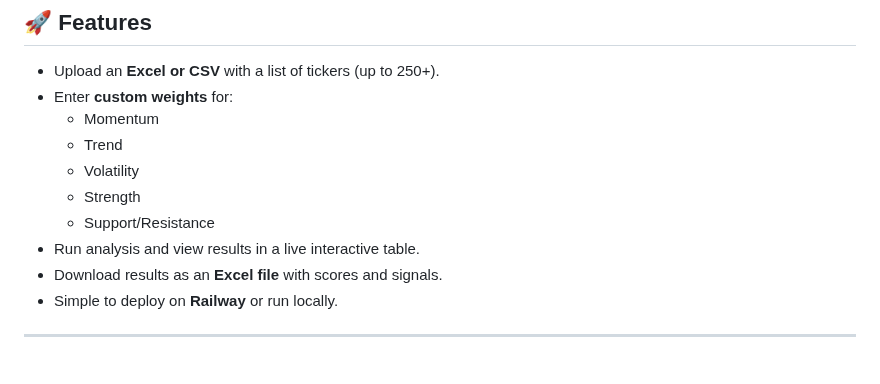
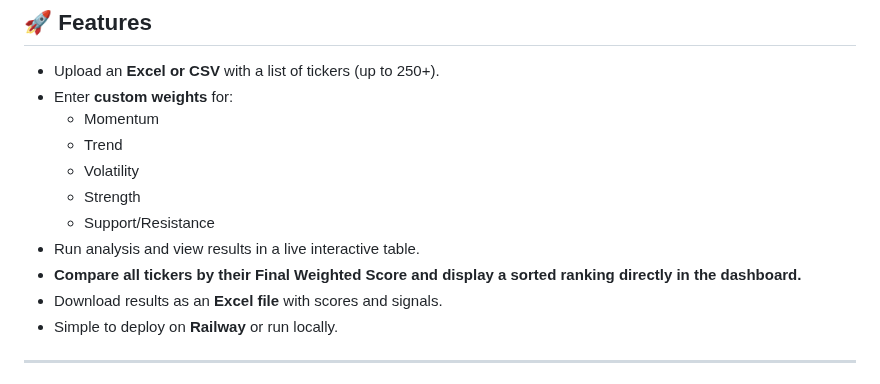
Before and after one commit to robertopotenza/Btock, a Markdown page: README.md, the part around the change. GitHub-like rendering.

```diff
--- a/README.md
+++ b/README.md
@@ -17,6 +17,7 @@ Data is pulled from **Yahoo Finance** using the [`yfinance`](https://github.com/
   - Strength
   - Support/Resistance
 - Run analysis and view results in a live interactive table.
+- **Compare all tickers by their Final Weighted Score and display a sorted ranking directly in the dashboard.**
 - Download results as an **Excel file** with scores and signals.
 - Simple to deploy on **Railway** or run locally.
 
```
